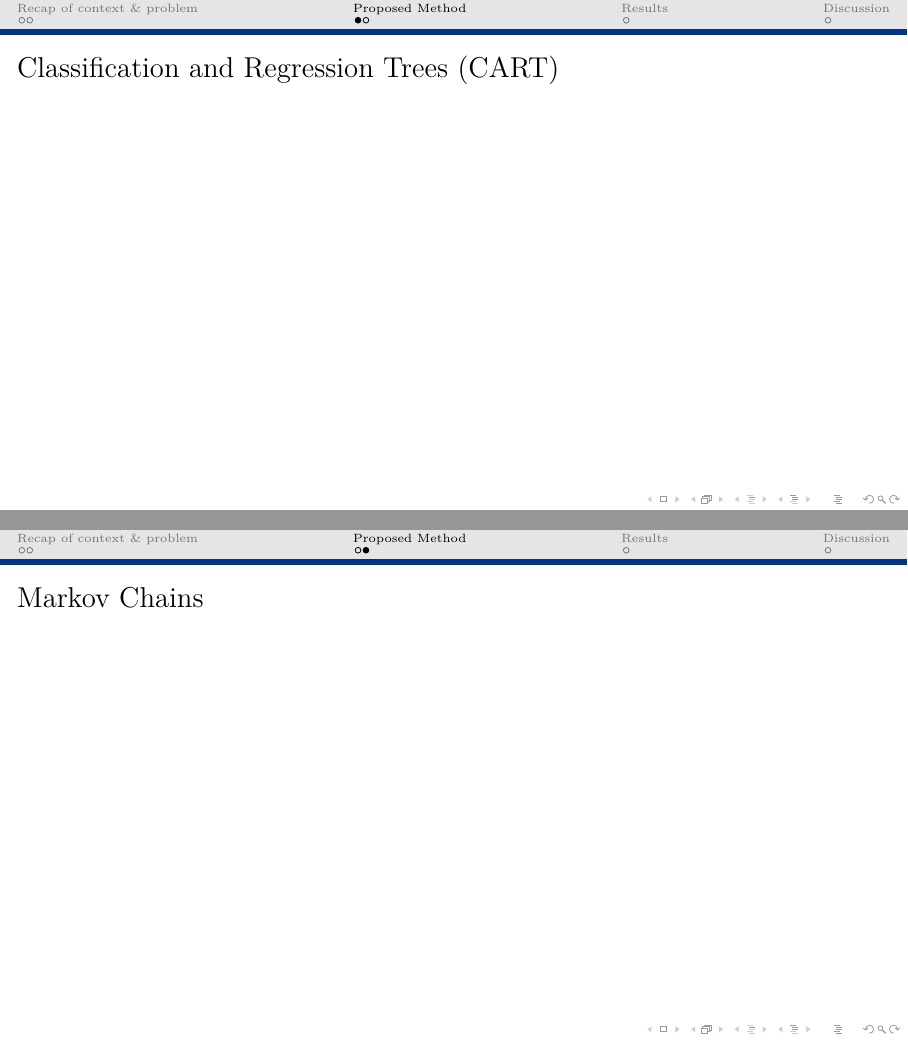
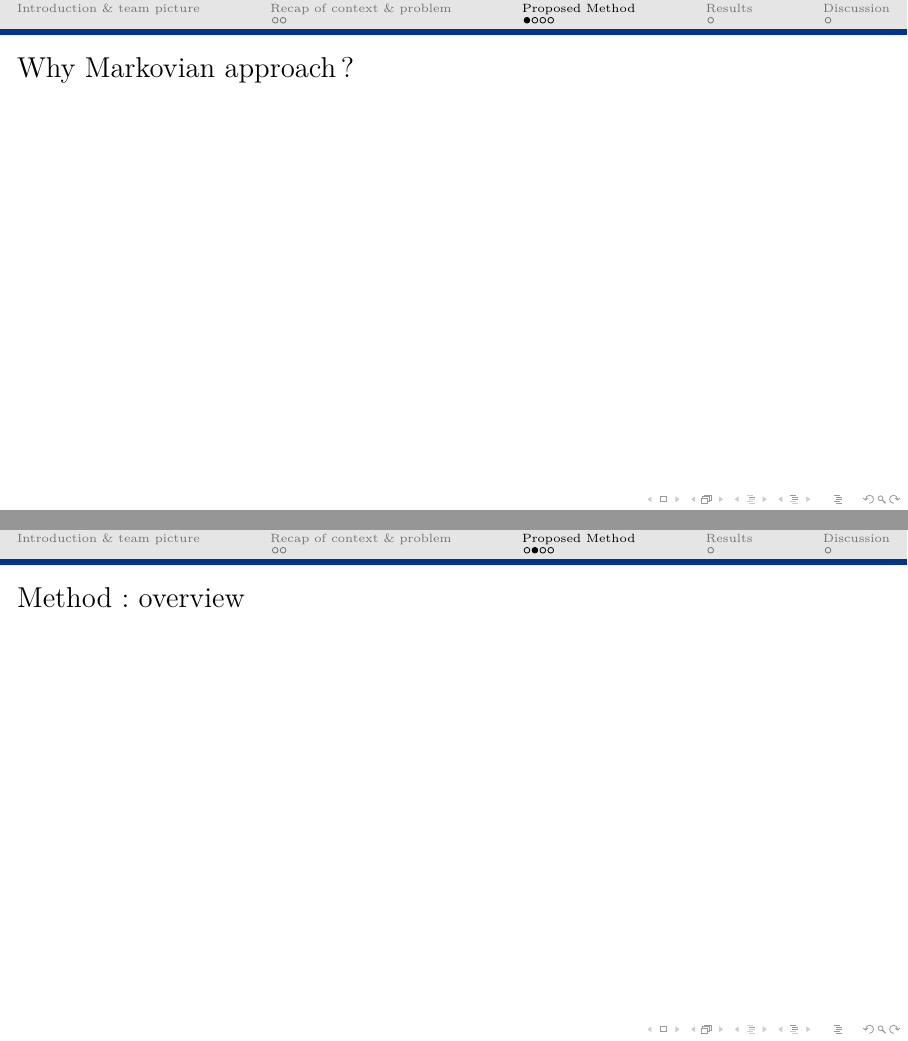
Before and after one commit to Udem-sessions-passees/Intact_Atelier_2023_08_21, LaTeX slides (presentation_powerpoint.tex): pages 5 and 6 of 8 before the commit and pages 5 and 6 of 10 after it, joined at a grey line. Compiled offline with pdfLaTeX.

Commit message:
Update presentation_powerpoint.tex

```diff
--- a/presentation_powerpoint.tex
+++ b/presentation_powerpoint.tex
@@ -74,6 +74,8 @@
 
 \maketitle
 
+\section{Introduction \& team picture}
+
 \section{Recap of context \& problem}
 
 \begin{frame}
@@ -96,11 +98,19 @@
 \section{Proposed Method}
 
 \begin{frame}
-\frametitle{Classification and Regression Trees (CART)}
+\frametitle{Why Markovian approach?}
 \end{frame}
 
 \begin{frame}
-\frametitle{Markov Chains}
+\frametitle{Method: overview}
+\end{frame}
+
+\begin{frame}
+\frametitle{Method: details (1/2)}
+\end{frame}
+
+\begin{frame}
+\frametitle{Method: details (2/2)}
 \end{frame}
 
 \section{Results}
```
